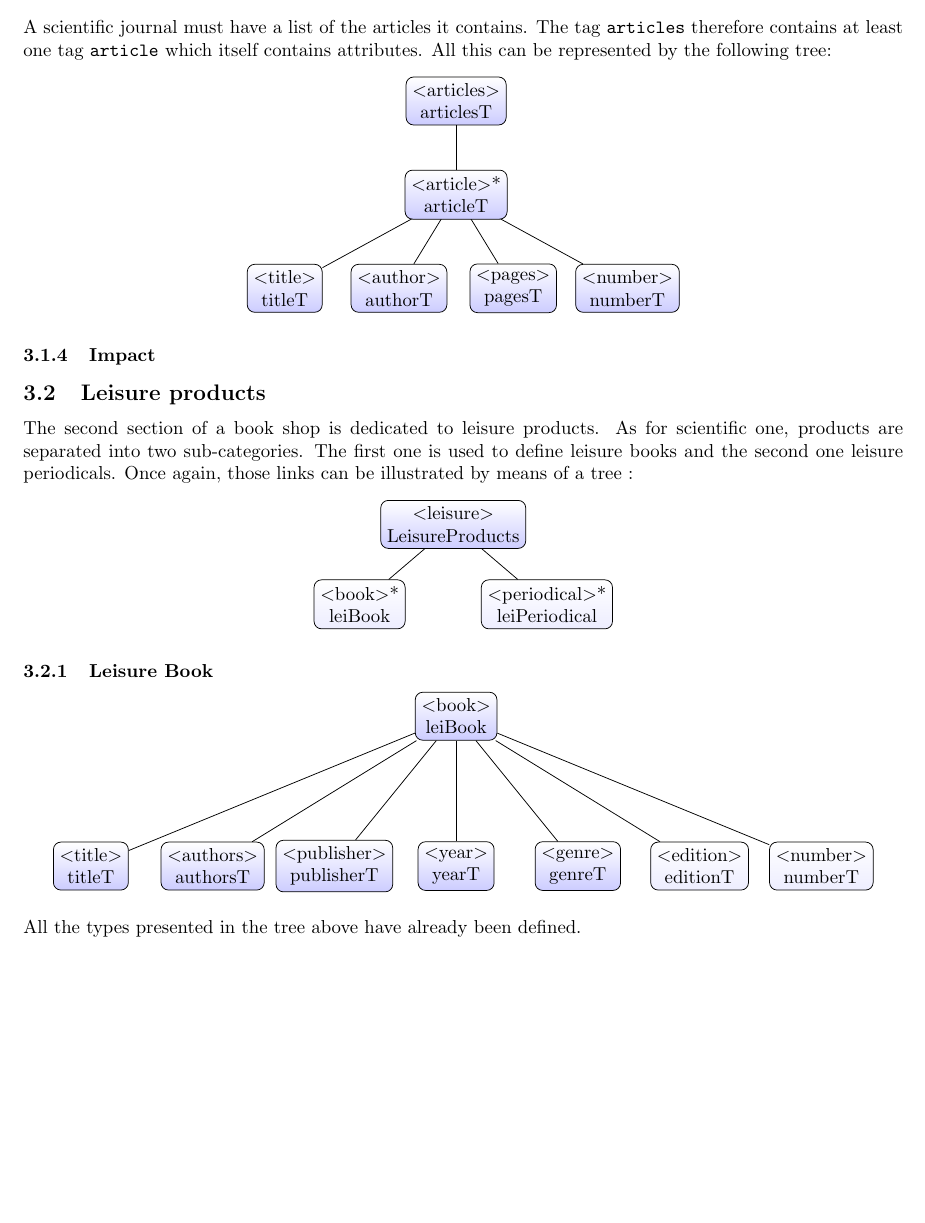
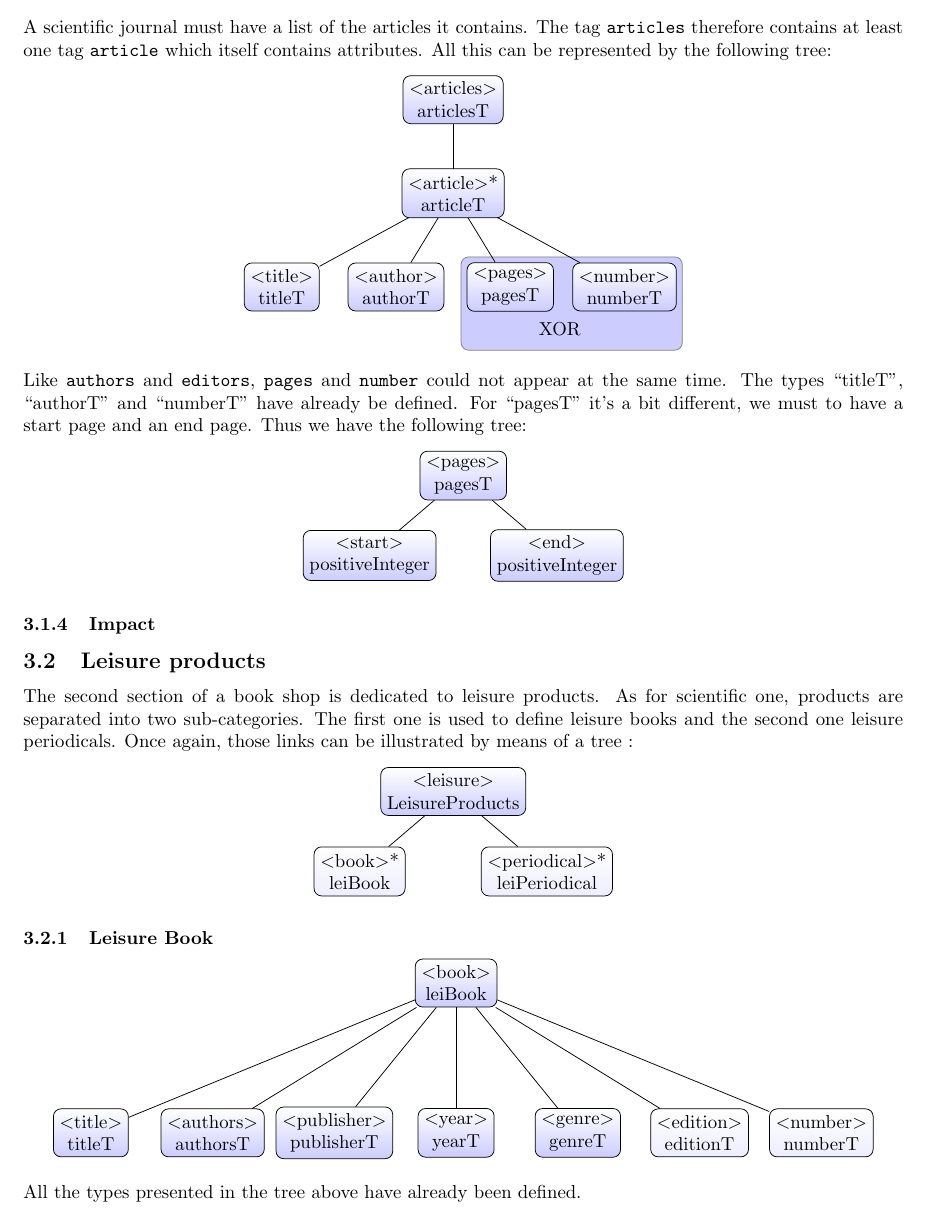
Before and after one commit to detobel36/INFO-H-509-XML, a LaTeX document (Project1/Documents/report.tex): part of page 3 of 7, cut so that both start at the same text, the shorter picture padded with empty space. Compiled offline with pdfLaTeX.

Commit message:
Add part about articles

```diff
--- a/Project1/Documents/report.tex
+++ b/Project1/Documents/report.tex
@@ -129,6 +129,8 @@ Concerning the complex types, they are used for defining the year, the genre and
 	A scientific journal must have a list of the articles it contains.  The tag \verb|articles| therefore contains at least one tag \verb|article| which itself contains attributes.  All this can be represented by the following tree:
 	\begin{center}
 	  \begin{tikzpicture}[tree, sibling distance=6.1em, level distance=8em]
+	    \fill[blue!20!white, draw=gray, rounded corners] (0.15,-4.7) rectangle (4.3,-2.95);
+
 	    \node {$<$articles$>$\\articlesT}[level distance=5em]
 	      child {
 		child { node {$<$title$>$\\titleT} }
@@ -137,6 +139,16 @@ Concerning the complex types, they are used for defining the year, the genre and
 		child { node {$<$number$>$\\numberT} }
 		node {$<$article$>$*\\articleT}
 	      };
+
+	      \node[bottom color=blue!20!white, top color=blue!20!white, draw=blue!20!white] at (2,-4.3) {XOR};
+	  \end{tikzpicture}
+	\end{center}
+	Like \verb|authors| and \verb|editors|, \verb|pages| and \verb|number| could not appear at the same time.  The types ``titleT'', ``authorT'' and ``numberT'' have already be defined.  For ``pagesT'' it's a bit different, we must to have a start page and an end page.  Thus we have the following tree:
+	\begin{center}
+	  \begin{tikzpicture}[tree]
+	    \node {$<$pages$>$\\pagesT}
+	      child { node {$<$start$>$\\positiveInteger} }
+	      child { node {$<$end$>$\\positiveInteger} };
 	  \end{tikzpicture}
 	\end{center}
 
```
Also changed, not shown: Project1/Documents/report.pdf.
